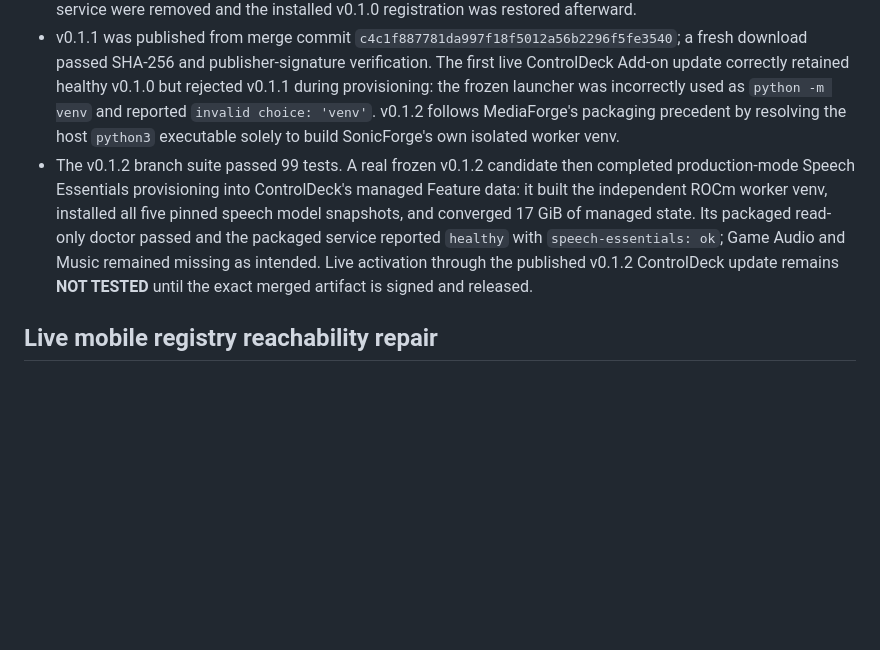
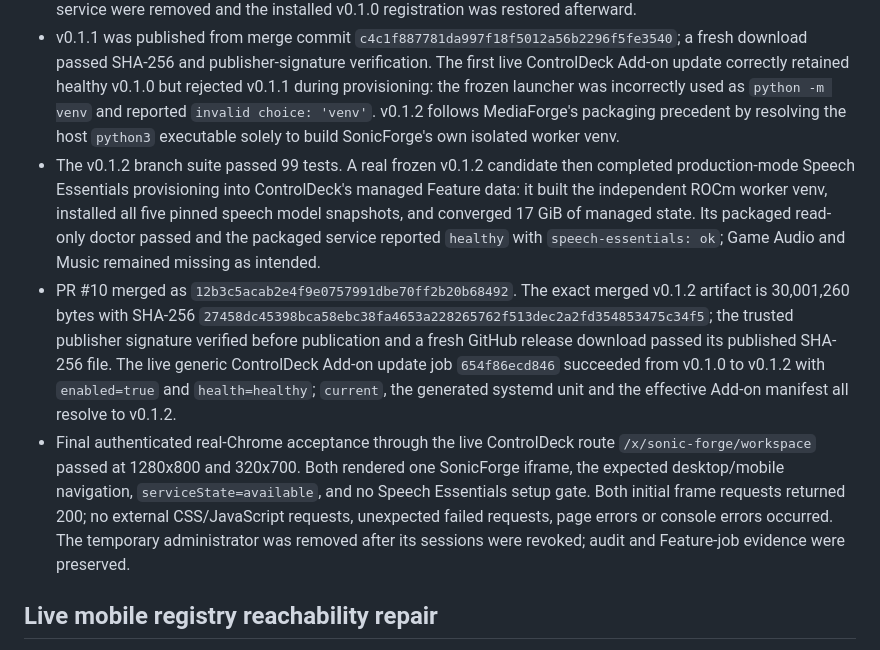
Before and after one commit to souten-yd/ControlDeckSonicForge, a Markdown page: docs/implementation-status.md, the part around the change. Drawn GitHub-style; blank space fills up the shorter version.

Commit message:
docs: record v0.1.2 live acceptance

```diff
--- a/docs/implementation-status.md
+++ b/docs/implementation-status.md
@@ -11,7 +11,9 @@ This file separates **code availability** from **executed evidence**. `IMPLEMENT
 - Local v0.1.1 branch suite: 97 passed with the known Starlette TestClient deprecation warning. A real PyInstaller bundle exposed the expected provision/doctor/serve lifecycle; its packaged `provision` command converged Speech Essentials in isolated test-mode feature data, and the packaged service then reported `healthy` with `speech-essentials: ok` while optional packs remained missing. A repository-external disposable Ed25519 key signed that artifact and `verify_release.py` accepted its exact identity, size and digest.
 - The embedded workspace and settings entry documents now inline their CSS and JavaScript, following MediaForge's self-contained initial-document pattern for ControlDeck's opaque sandbox. An authenticated real Chrome run through the live Host loaded the branch service at both 1280x800 and 320x700, displayed the desktop and mobile navigation respectively, and returned 200 for the initial frame, Bridge-authorized API calls and WebSocket connection. No page or console errors occurred; the only aborted requests were the Host's expected effective-Add-on event stream during navigation. The temporary test Add-on registration, user and service were removed and the installed v0.1.0 registration was restored afterward.
 - v0.1.1 was published from merge commit `c4c1f887781da997f18f5012a56b2296f5fe3540`; a fresh download passed SHA-256 and publisher-signature verification. The first live ControlDeck Add-on update correctly retained healthy v0.1.0 but rejected v0.1.1 during provisioning: the frozen launcher was incorrectly used as `python -m venv` and reported `invalid choice: 'venv'`. v0.1.2 follows MediaForge's packaging precedent by resolving the host `python3` executable solely to build SonicForge's own isolated worker venv.
-- The v0.1.2 branch suite passed 99 tests. A real frozen v0.1.2 candidate then completed production-mode Speech Essentials provisioning into ControlDeck's managed Feature data: it built the independent ROCm worker venv, installed all five pinned speech model snapshots, and converged 17 GiB of managed state. Its packaged read-only doctor passed and the packaged service reported `healthy` with `speech-essentials: ok`; Game Audio and Music remained missing as intended. Live activation through the published v0.1.2 ControlDeck update remains **NOT TESTED** until the exact merged artifact is signed and released.
+- The v0.1.2 branch suite passed 99 tests. A real frozen v0.1.2 candidate then completed production-mode Speech Essentials provisioning into ControlDeck's managed Feature data: it built the independent ROCm worker venv, installed all five pinned speech model snapshots, and converged 17 GiB of managed state. Its packaged read-only doctor passed and the packaged service reported `healthy` with `speech-essentials: ok`; Game Audio and Music remained missing as intended.
+- PR #10 merged as `12b3c5acab2e4f9e0757991dbe70ff2b20b68492`. The exact merged v0.1.2 artifact is 30,001,260 bytes with SHA-256 `27458dc45398bca58ebc38fa4653a228265762f513dec2a2fd354853475c34f5`; the trusted publisher signature verified before publication and a fresh GitHub release download passed its published SHA-256 file. The live generic ControlDeck Add-on update job `654f86ecd846` succeeded from v0.1.0 to v0.1.2 with `enabled=true` and `health=healthy`; `current`, the generated systemd unit and the effective Add-on manifest all resolve to v0.1.2.
+- Final authenticated real-Chrome acceptance through the live ControlDeck route `/x/sonic-forge/workspace` passed at 1280x800 and 320x700. Both rendered one SonicForge iframe, the expected desktop/mobile navigation, `serviceState=available`, and no Speech Essentials setup gate. Both initial frame requests returned 200; no external CSS/JavaScript requests, unexpected failed requests, page errors or console errors occurred. The temporary administrator was removed after its sessions were revoked; audit and Feature-job evidence were preserved.
 
 ## Live mobile registry reachability repair
 
```
